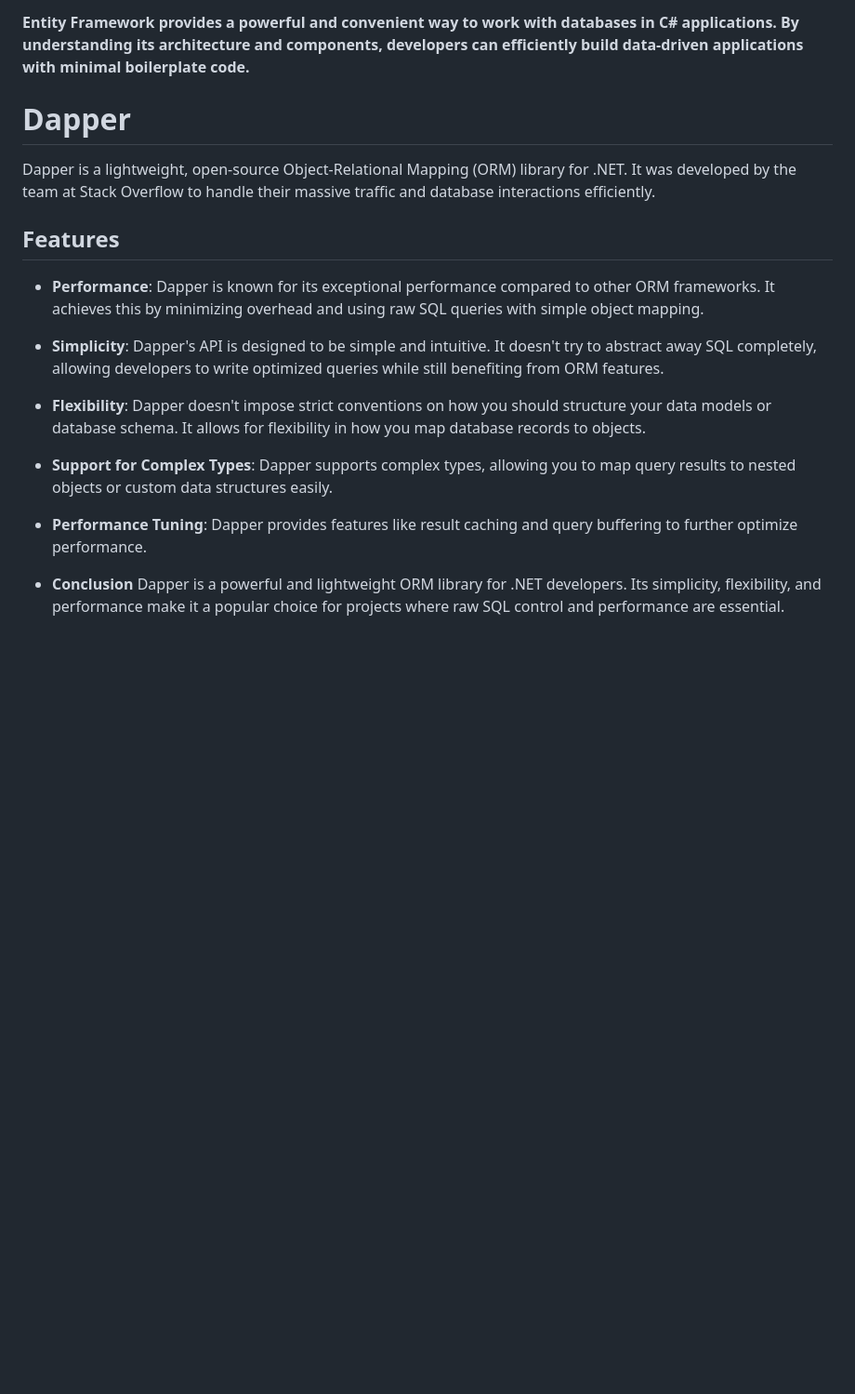
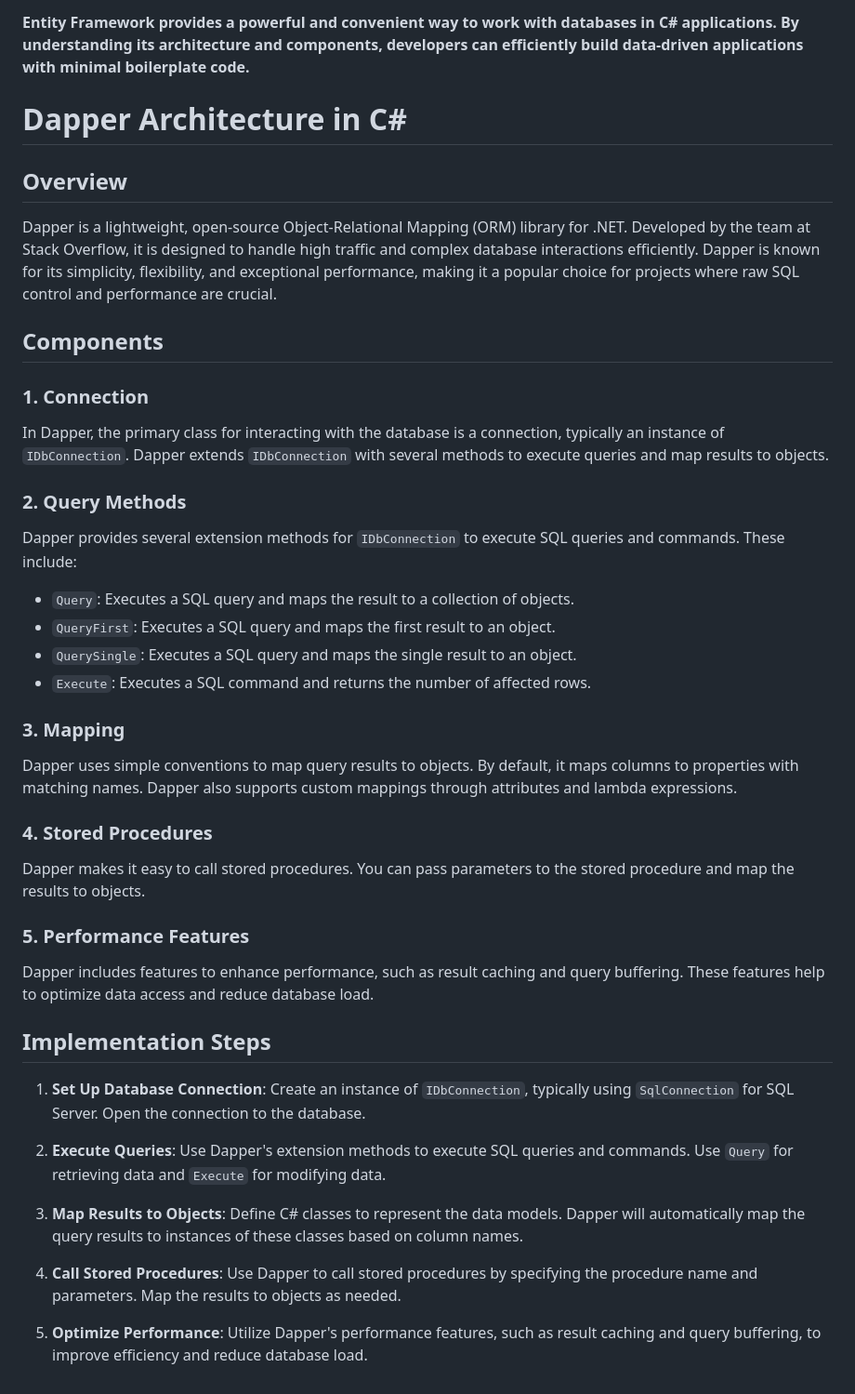
Before and after one commit to AjinkyaBTambade/MYSQL-Connectivity, a Markdown page: README.md, the part around the change. Shown: that part at 93% size. Rendered like a GitHub page; blank space fills up the shorter version.

Commit message:
Dapper Info Added

```diff
--- a/README.md
+++ b/README.md
@@ -134,22 +134,47 @@ Entity classes are plain C# classes that represent entities in the domain model.
 **Entity Framework provides a powerful and convenient way to work with databases in C# applications. By understanding its architecture and components, developers can efficiently build data-driven applications with minimal boilerplate code.**
 
 
+# Dapper Architecture in C#
 
-# Dapper
+## Overview
 
-Dapper is a lightweight, open-source Object-Relational Mapping (ORM) library for .NET. It was developed by the team at Stack Overflow to handle their massive traffic and database interactions efficiently.
+Dapper is a lightweight, open-source Object-Relational Mapping (ORM) library for .NET. Developed by the team at Stack Overflow, it is designed to handle high traffic and complex database interactions efficiently. Dapper is known for its simplicity, flexibility, and exceptional performance, making it a popular choice for projects where raw SQL control and performance are crucial.
 
-## Features
+## Components
 
-- **Performance**: Dapper is known for its exceptional performance compared to other ORM frameworks. It achieves this by minimizing overhead and using raw SQL queries with simple object mapping.
+### 1. Connection
 
-- **Simplicity**: Dapper's API is designed to be simple and intuitive. It doesn't try to abstract away SQL completely, allowing developers to write optimized queries while still benefiting from ORM features.
+In Dapper, the primary class for interacting with the database is a connection, typically an instance of `IDbConnection`. Dapper extends `IDbConnection` with several methods to execute queries and map results to objects.
 
-- **Flexibility**: Dapper doesn't impose strict conventions on how you should structure your data models or database schema. It allows for flexibility in how you map database records to objects.
+### 2. Query Methods
 
-- **Support for Complex Types**: Dapper supports complex types, allowing you to map query results to nested objects or custom data structures easily.
+Dapper provides several extension methods for `IDbConnection` to execute SQL queries and commands. These include:
 
-- **Performance Tuning**: Dapper provides features like result caching and query buffering to further optimize performance.
+- `Query`: Executes a SQL query and maps the result to a collection of objects.
+- `QueryFirst`: Executes a SQL query and maps the first result to an object.
+- `QuerySingle`: Executes a SQL query and maps the single result to an object.
+- `Execute`: Executes a SQL command and returns the number of affected rows.
 
-- **Conclusion**
-Dapper is a powerful and lightweight ORM library for .NET developers. Its simplicity, flexibility, and performance make it a popular choice for projects where raw SQL control and performance are essential.
+### 3. Mapping
+
+Dapper uses simple conventions to map query results to objects. By default, it maps columns to properties with matching names. Dapper also supports custom mappings through attributes and lambda expressions.
+
+### 4. Stored Procedures
+
+Dapper makes it easy to call stored procedures. You can pass parameters to the stored procedure and map the results to objects.
+
+### 5. Performance Features
+
+Dapper includes features to enhance performance, such as result caching and query buffering. These features help to optimize data access and reduce database load.
+
+## Implementation Steps
+
+1. **Set Up Database Connection**: Create an instance of `IDbConnection`, typically using `SqlConnection` for SQL Server. Open the connection to the database.
+
+2. **Execute Queries**: Use Dapper's extension methods to execute SQL queries and commands. Use `Query` for retrieving data and `Execute` for modifying data.
+
+3. **Map Results to Objects**: Define C# classes to represent the data models. Dapper will automatically map the query results to instances of these classes based on column names.
+
+4. **Call Stored Procedures**: Use Dapper to call stored procedures by specifying the procedure name and parameters. Map the results to objects as needed.
+
+5. **Optimize Performance**: Utilize Dapper's performance features, such as result caching and query buffering, to improve efficiency and reduce database load.
```
